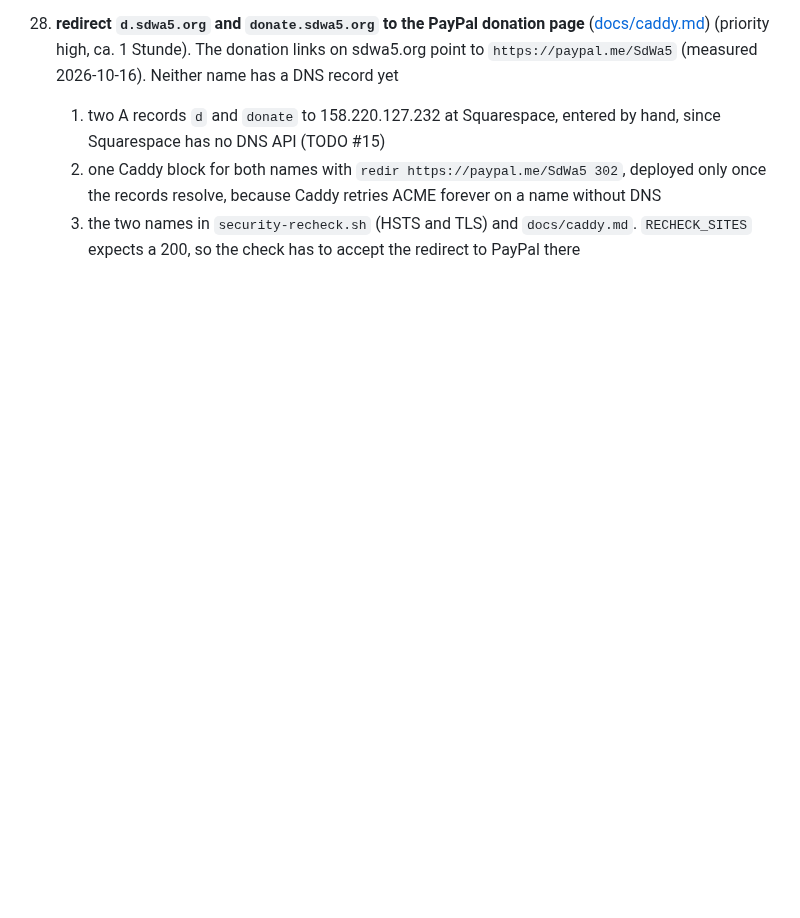
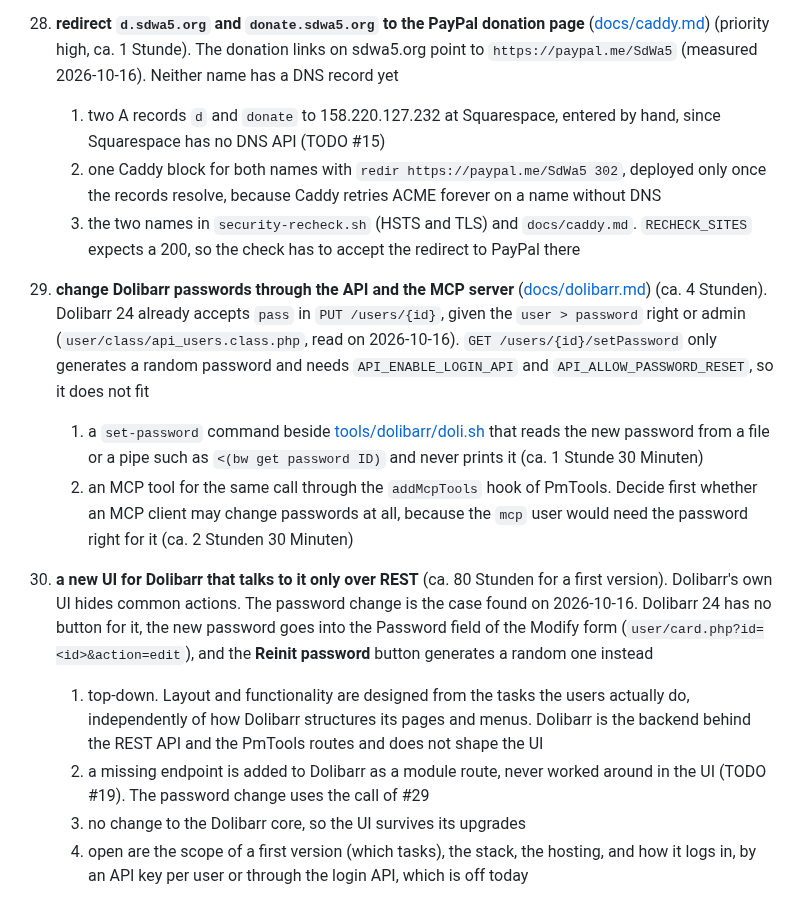
Before and after one commit to SdWa5/vps, a Markdown page: TODO.md, the part around the change. GitHub-like rendering; blank space fills up the shorter version.

Commit message:
feature/todo-dolibarr-password-ui sdwa5/sdwa5-vps 1.86.7
### Added

- TODO #29 change Dolibarr passwords through the API and the MCP server
- TODO #30 a new top-down UI for Dolibarr that talks to it only over REST

```diff
--- a/TODO.md
+++ b/TODO.md
@@ -381,3 +381,25 @@
        resolve, because Caddy retries ACME forever on a name without DNS
     3. the two names in `security-recheck.sh` (HSTS and TLS) and `docs/caddy.md`. `RECHECK_SITES` expects a
        200, so the check has to accept the redirect to PayPal there
+29. **change Dolibarr passwords through the API and the MCP server** ([docs/dolibarr.md](docs/dolibarr.md#mcp-server))
+    (ca. 4 Stunden). Dolibarr 24 already accepts `pass` in `PUT /users/{id}`, given the `user > password`
+    right or admin (`user/class/api_users.class.php`, read on 2026-10-16). `GET /users/{id}/setPassword`
+    only generates a random password and needs `API_ENABLE_LOGIN_API` and `API_ALLOW_PASSWORD_RESET`, so
+    it does not fit
+    1. a `set-password` command beside [tools/dolibarr/doli.sh](tools/dolibarr/doli.sh) that reads the new
+       password from a file or a pipe such as `<(bw get password ID)` and never prints it (ca. 1 Stunde 30 Minuten)
+    2. an MCP tool for the same call through the `addMcpTools` hook of PmTools. Decide first whether an MCP
+       client may change passwords at all, because the `mcp` user would need the password right for it
+       (ca. 2 Stunden 30 Minuten)
+30. **a new UI for Dolibarr that talks to it only over REST** (ca. 80 Stunden for a first version).
+    Dolibarr's own UI hides common actions. The password change is the case found on 2026-10-16. Dolibarr 24
+    has no button for it, the new password goes into the Password field of the Modify form
+    (`user/card.php?id=<id>&action=edit`), and the **Reinit password** button generates a random one instead
+    1. top-down. Layout and functionality are designed from the tasks the users actually do, independently
+       of how Dolibarr structures its pages and menus. Dolibarr is the backend behind the REST API and the
+       PmTools routes and does not shape the UI
+    2. a missing endpoint is added to Dolibarr as a module route, never worked around in the UI (TODO #19).
+       The password change uses the call of #29
+    3. no change to the Dolibarr core, so the UI survives its upgrades
+    4. open are the scope of a first version (which tasks), the stack, the hosting, and how it logs in, by an
+       API key per user or through the login API, which is off today
```
